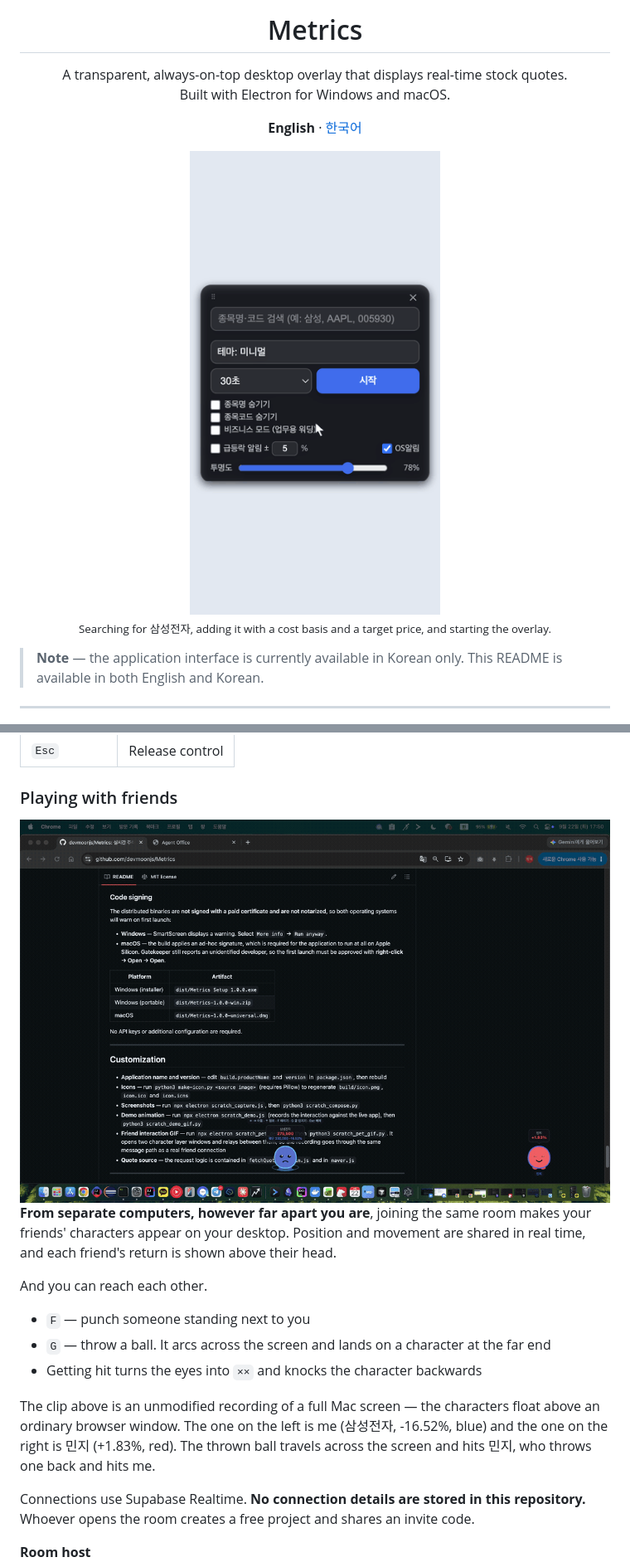
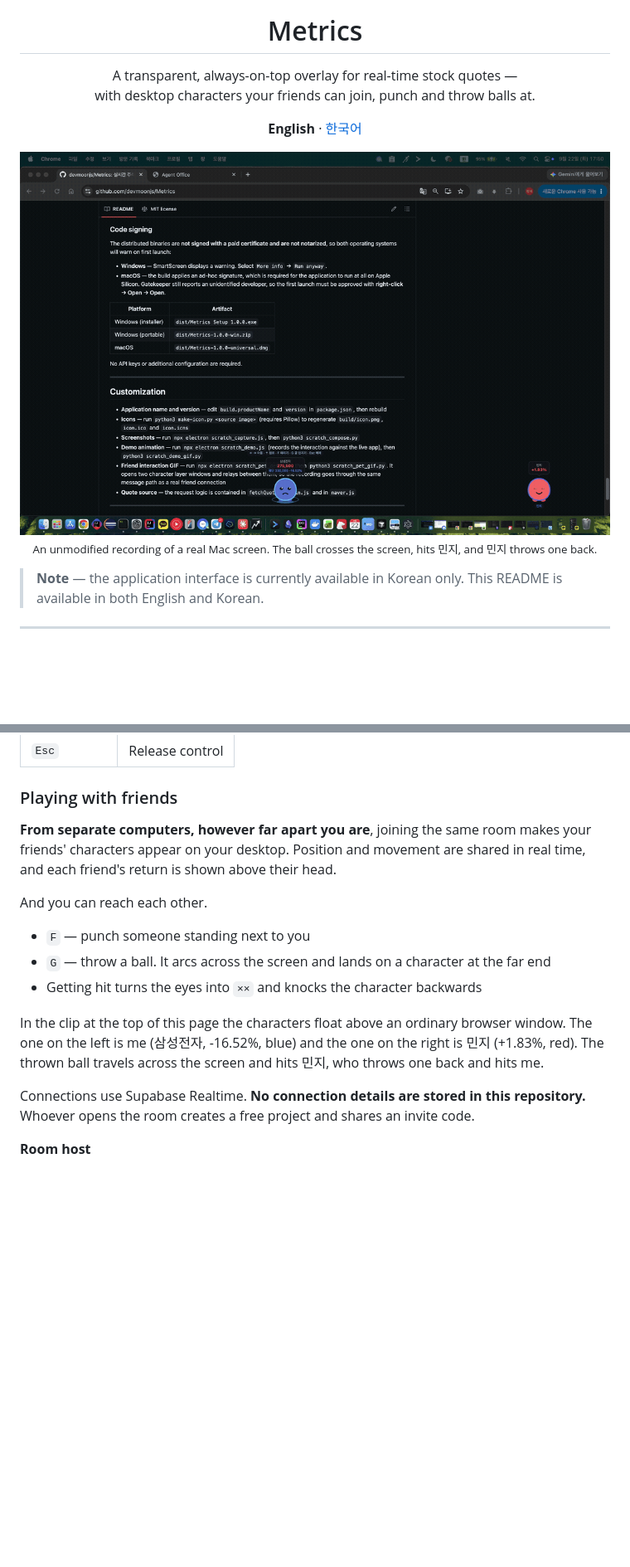
Before and after one commit to devmoonjs/Metrics, a Markdown page: README.md, 2 parts joined by grey strips. Shown at 83% size. Rendered like a GitHub page; blank space fills up the shorter version.

```diff
--- a/README.md
+++ b/README.md
@@ -1,11 +1,11 @@
 <div align="center">
   <img src="build/icon.png" width="96" alt="Metrics logo" />
   <h1>Metrics</h1>
-  <p>A transparent, always-on-top desktop overlay that displays real-time stock quotes.<br/>
-  Built with Electron for Windows and macOS.</p>
+  <p>A transparent, always-on-top overlay for real-time stock quotes —<br/>
+  with desktop characters your friends can join, punch and throw balls at.</p>
   <p><b>English</b> · <a href="README.ko.md">한국어</a></p>
-  <img src="screenshots/demo.gif" width="330" alt="Searching for a symbol, adding it and starting the overlay" />
-  <p><sub>Searching for 삼성전자, adding it with a cost basis and a target price, and starting the overlay.</sub></p>
+  <img src="screenshots/friends.gif" width="900" alt="A full Mac screen where a ball is thrown at a friend's character" />
+  <p><sub>An unmodified recording of a real Mac screen. The ball crosses the screen, hits 민지, and 민지 throws one back.</sub></p>
 </div>
 
 > **Note** — the application interface is currently available in Korean only. This README is available in both English and Korean.
@@ -153,8 +157,6 @@ Places a character on the desktop with the current price and return of the selec
 
 ### Playing with friends
 
-<img src="screenshots/friends.gif" width="900" alt="A full Mac screen; near the bottom right, a ball is thrown at a friend's character" />
-
 **From separate computers, however far apart you are**, joining the same room makes your friends' characters appear on your desktop. Position and movement are shared in real time, and each friend's return is shown above their head.
 
 And you can reach each other.
@@ -163,7 +165,7 @@ And you can reach each other.
 - `G` — throw a ball. It arcs across the screen and lands on a character at the far end
 - Getting hit turns the eyes into `××` and knocks the character backwards
 
-The clip above is an unmodified recording of a full Mac screen — the characters float above an ordinary browser window. The one on the left is me (삼성전자, -16.52%, blue) and the one on the right is 민지 (+1.83%, red). The thrown ball travels across the screen and hits 민지, who throws one back and hits me.
+In the clip at the top of this page the characters float above an ordinary browser window. The one on the left is me (삼성전자, -16.52%, blue) and the one on the right is 민지 (+1.83%, red). The thrown ball travels across the screen and hits 민지, who throws one back and hits me.
 
 Connections use Supabase Realtime. **No connection details are stored in this repository.** Whoever opens the room creates a free project and shares an invite code.
 
```
Also changed, not shown: other parts of README.md (+4 -0 lines), README.ko.md (+9 -7 lines).
